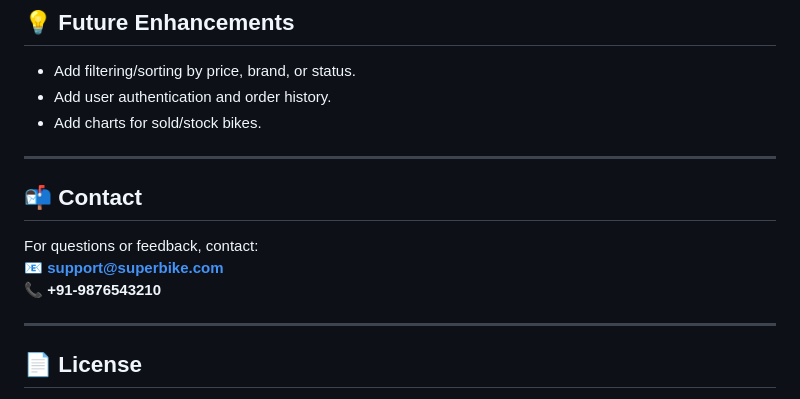
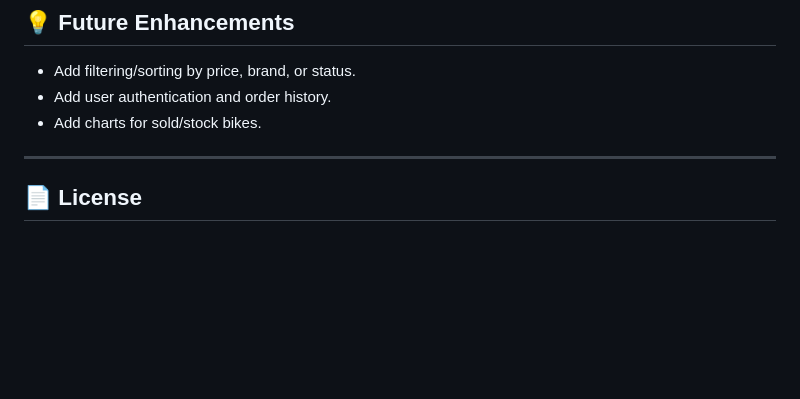
Before and after one commit to varshz06/superbike_showroom, a Markdown page: README.md, the part around the change. Drawn GitHub-style; blank space fills up the shorter version.

```diff
--- a/README.md
+++ b/README.md
@@ -132,13 +132,7 @@ bike-showroom/
 - Add user authentication and order history.
 - Add charts for sold/stock bikes.
 
----
 
-## 📬 Contact
-
-For questions or feedback, contact:
-📧 **support@superbike.com**
-📞 **+91-9876543210**
 
 ---
 
```
